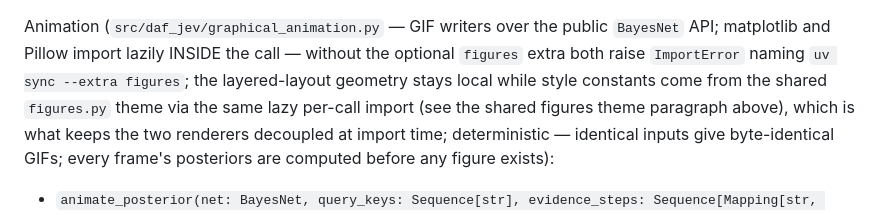
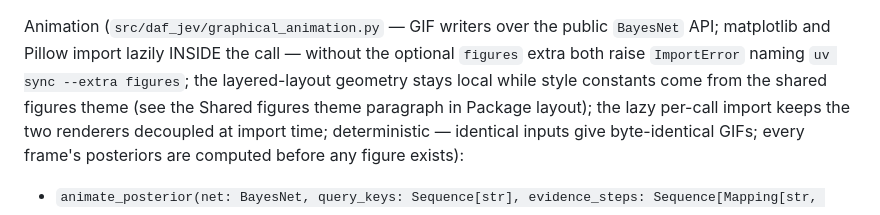
Before and after one commit to docxology/daf-jev, a Markdown page: docs/ARCHITECTURE.md, the part around the change. Drawn GitHub-style.

```diff
--- a/docs/ARCHITECTURE.md
+++ b/docs/ARCHITECTURE.md
@@ -897,10 +897,10 @@ Animation (`src/daf_jev/graphical_animation.py` — GIF writers over the
 public `BayesNet` API; matplotlib and Pillow import lazily INSIDE the
 call — without the optional `figures` extra both raise `ImportError`
 naming `uv sync --extra figures`; the layered-layout geometry stays
-local while style constants come from the shared `figures.py` theme
-via the same lazy per-call import (see the shared figures theme
-paragraph above), which is what keeps the two renderers decoupled at
-import time; deterministic — identical inputs give
+local while style constants come from the shared figures theme (see
+the Shared figures theme paragraph in Package layout); the lazy
+per-call import keeps the two renderers decoupled at import time;
+deterministic — identical inputs give
 byte-identical GIFs; every frame's posteriors are computed before any
 figure exists):
 
```
Also changed, not shown: AGENTS.md (+3 -0 lines).
